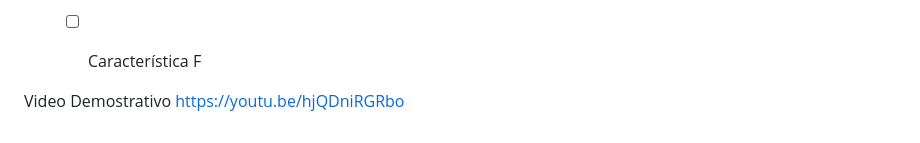
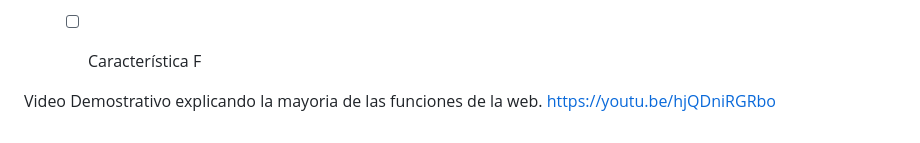
Before and after one commit to aUrbano24/ProyectoFinal-22-23-UrbanFight, a Markdown page: README.md, the part around the change. GitHub-like rendering.

```diff
--- a/README.md
+++ b/README.md
@@ -108,5 +108,5 @@ Proyecto final de grado 2022-2023
   - [ ] Característica F
 
 
-Video Demostrativo
+Video Demostrativo explicando la mayoria de las funciones de la web.
 https://youtu.be/hjQDniRGRbo
```
